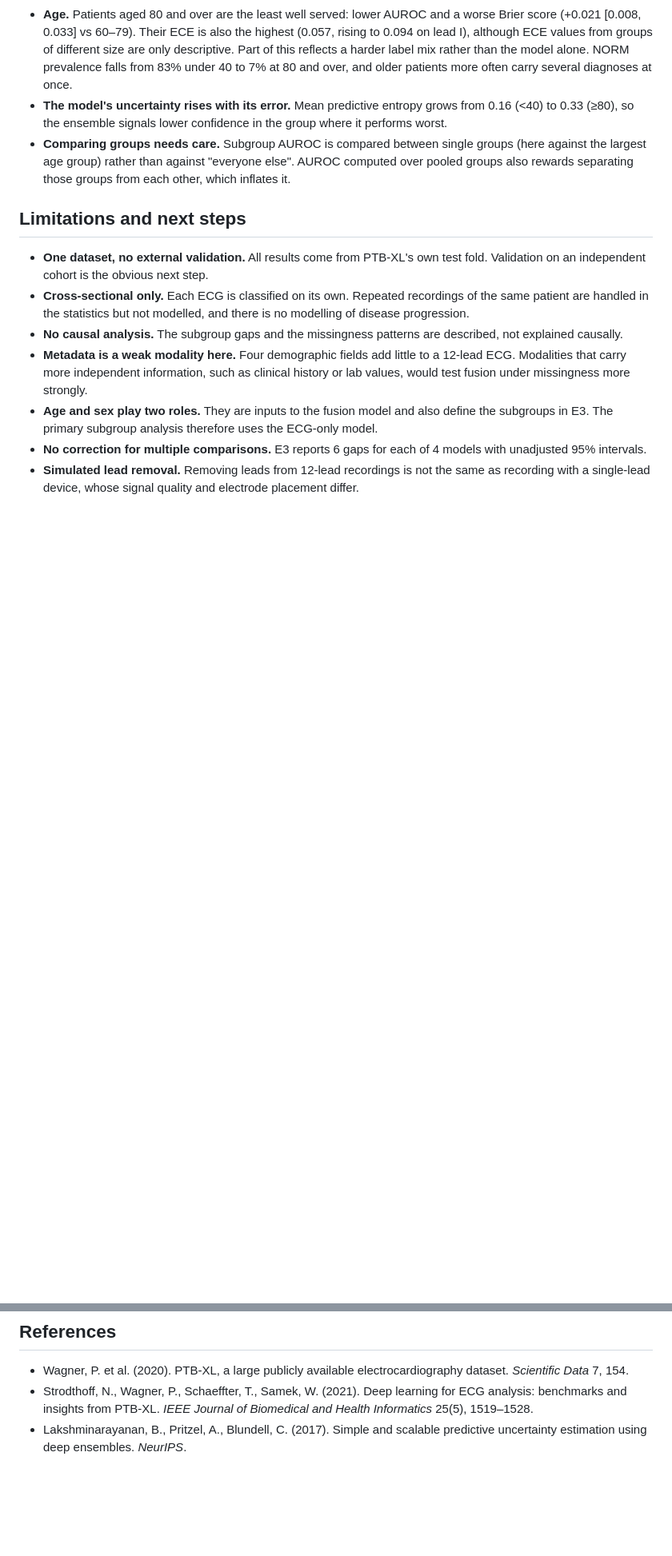
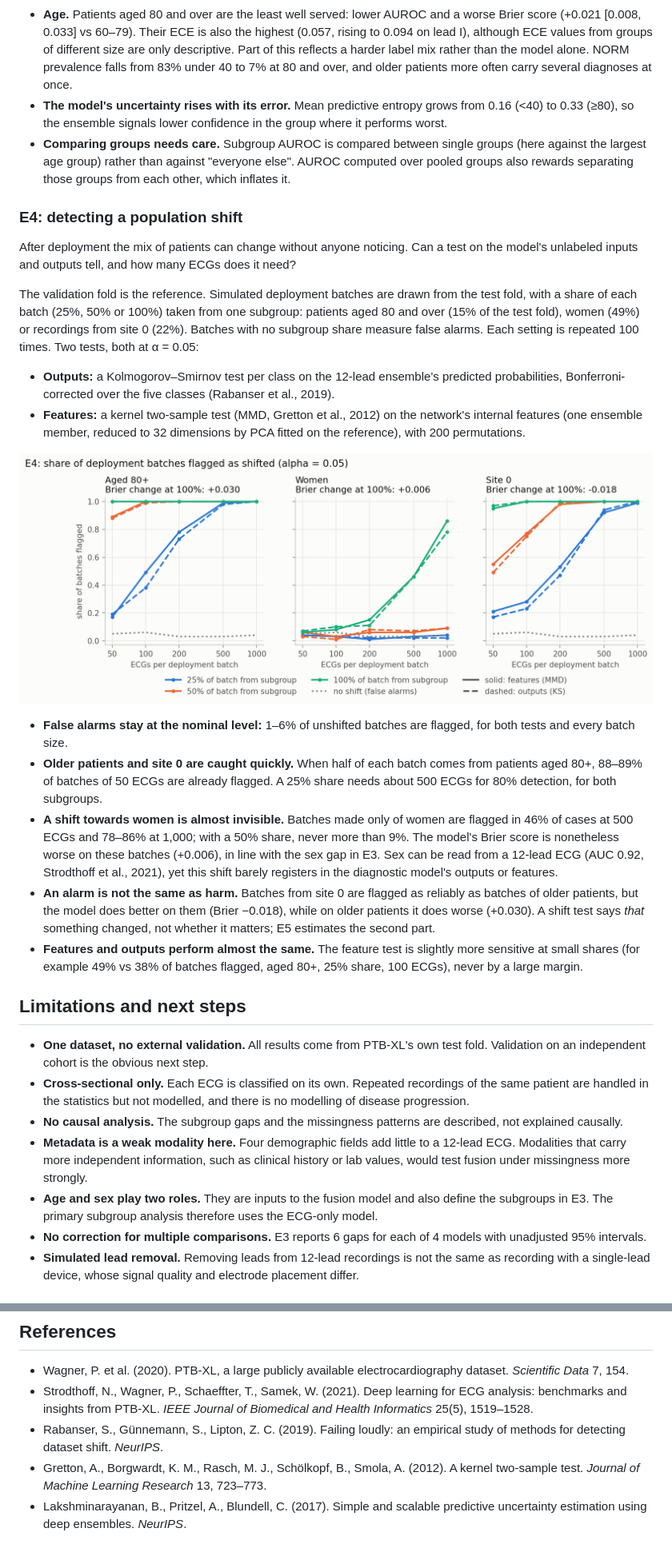
Before and after one commit to sabaso94/missing-pieces-ecg, a Markdown page: README.md, 2 parts joined by grey strips. Shown at 80% size. Drawn GitHub-style; pictures changed too: figures/e4_detection.png (added); blank space fills up the shorter version.

Commit message:
Run E4 shift detection on simulated deployment batches

```diff
--- a/README.md
+++ b/README.md
@@ -118,6 +119,23 @@ The gaps are tested directly with a bootstrap that resamples patients from both
 - **The model's uncertainty rises with its error.** Mean predictive entropy grows from 0.16 (<40) to 0.33 (≥80), so the ensemble signals lower confidence in the group where it performs worst.
 - **Comparing groups needs care.** Subgroup AUROC is compared between single groups (here against the largest age group) rather than against "everyone else". AUROC computed over pooled groups also rewards separating those groups from each other, which inflates it.
 
+### E4: detecting a population shift
+
+After deployment the mix of patients can change without anyone noticing. Can a test on the model's unlabeled inputs and outputs tell, and how many ECGs does it need?
+
+The validation fold is the reference. Simulated deployment batches are drawn from the test fold, with a share of each batch (25%, 50% or 100%) taken from one subgroup: patients aged 80 and over (15% of the test fold), women (49%) or recordings from site 0 (22%). Batches with no subgroup share measure false alarms. Each setting is repeated 100 times. Two tests, both at α = 0.05:
+
+- **Outputs:** a Kolmogorov–Smirnov test per class on the 12-lead ensemble's predicted probabilities, Bonferroni-corrected over the five classes (Rabanser et al., 2019).
+- **Features:** a kernel two-sample test (MMD, Gretton et al., 2012) on the network's internal features (one ensemble member, reduced to 32 dimensions by PCA fitted on the reference), with 200 permutations.
+
+![E4 shift detection](figures/e4_detection.png)
+
+- **False alarms stay at the nominal level:** 1–6% of unshifted batches are flagged, for both tests and every batch size.
+- **Older patients and site 0 are caught quickly.** When half of each batch comes from patients aged 80+, 88–89% of batches of 50 ECGs are already flagged. A 25% share needs about 500 ECGs for 80% detection, for both subgroups.
+- **A shift towards women is almost invisible.** Batches made only of women are flagged in 46% of cases at 500 ECGs and 78–86% at 1,000; with a 50% share, never more than 9%. The model's Brier score is nonetheless worse on these batches (+0.006), in line with the sex gap in E3. Sex can be read from a 12-lead ECG (AUC 0.92, Strodthoff et al., 2021), yet this shift barely registers in the diagnostic model's outputs or features.
+- **An alarm is not the same as harm.** Batches from site 0 are flagged as reliably as batches of older patients, but the model does better on them (Brier −0.018), while on older patients it does worse (+0.030). A shift test says *that* something changed, not whether it matters; E5 estimates the second part.
+- **Features and outputs perform almost the same.** The feature test is slightly more sensitive at small shares (for example 49% vs 38% of batches flagged, aged 80+, 25% share, 100 ECGs), never by a large margin.
+
 ## Limitations and next steps
 
 - **One dataset, no external validation.** All results come from PTB-XL's own test fold. Validation on an independent cohort is the obvious next step.
@@ -160,4 +178,6 @@ figures/              the figures above
 
 - Wagner, P. et al. (2020). PTB-XL, a large publicly available electrocardiography dataset. *Scientific Data* 7, 154.
 - Strodthoff, N., Wagner, P., Schaeffter, T., Samek, W. (2021). Deep learning for ECG analysis: benchmarks and insights from PTB-XL. *IEEE Journal of Biomedical and Health Informatics* 25(5), 1519–1528.
+- Rabanser, S., Günnemann, S., Lipton, Z. C. (2019). Failing loudly: an empirical study of methods for detecting dataset shift. *NeurIPS*.
+- Gretton, A., Borgwardt, K. M., Rasch, M. J., Schölkopf, B., Smola, A. (2012). A kernel two-sample test. *Journal of Machine Learning Research* 13, 723–773.
 - Lakshminarayanan, B., Pritzel, A., Blundell, C. (2017). Simple and scalable predictive uncertainty estimation using deep ensembles. *NeurIPS*.
```
Also changed, not shown: other parts of README.md (+1 -0 lines), 3 other files.
